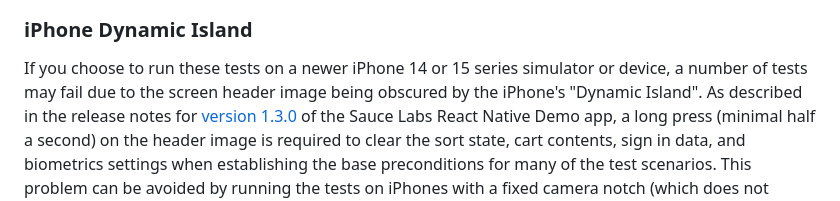
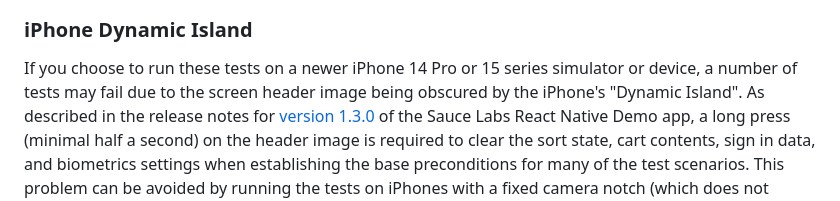
Before and after one commit to TestCentricity/tc_mobile_react_native_demo, a Markdown page: README.md, the part around the change. Drawn GitHub-style.

```diff
--- a/README.md
+++ b/README.md
@@ -82,7 +82,7 @@ result in an iOS system level dialog to appear will fail. The affected dialogs a
 
 ### iPhone Dynamic Island
 
-If you choose to run these tests on a newer iPhone 14 or 15 series simulator or device, a number of tests may fail due to
+If you choose to run these tests on a newer iPhone 14 Pro or 15 series simulator or device, a number of tests may fail due to
 the screen header image being obscured by the iPhone's "Dynamic Island". As described in the release notes for [version 1.3.0](https://github.com/saucelabs/my-demo-app-rn/releases/tag/v1.3.0)
 of the Sauce Labs React Native Demo app, a long press (minimal half a second) on the header image is required to clear the
 sort state, cart contents, sign in data, and biometrics settings when establishing the base preconditions for many of the
```
